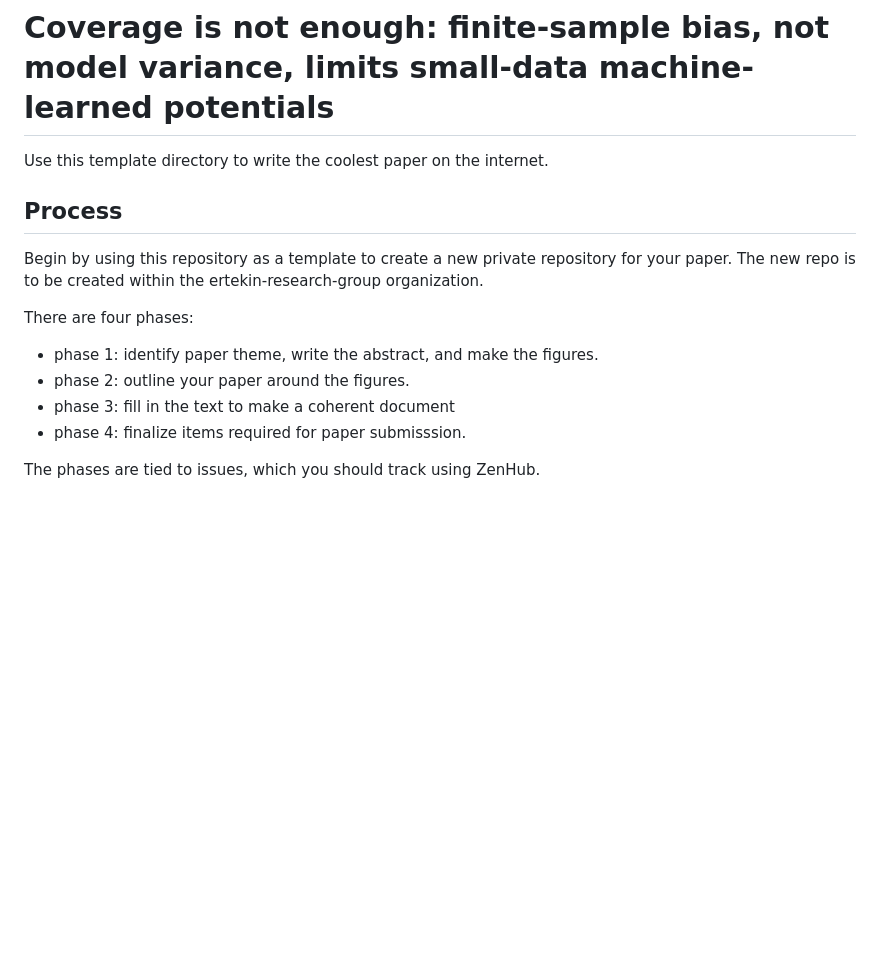
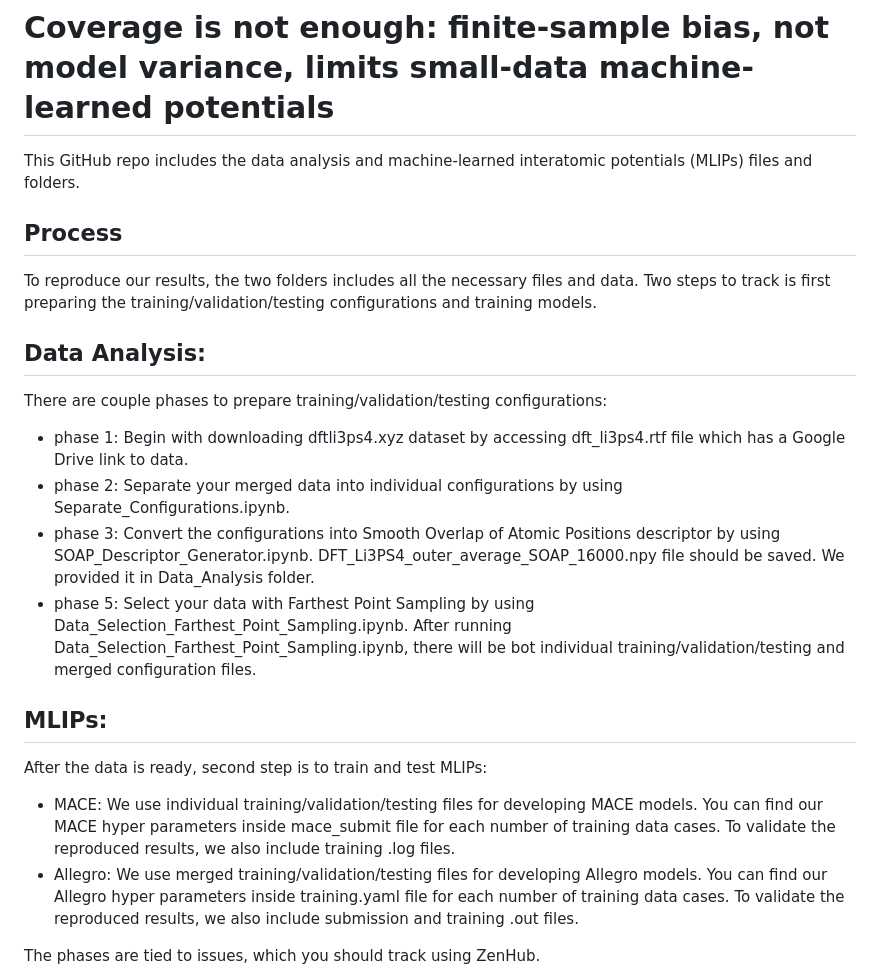
Before and after one commit to musadu2/wrong-in-the-same-way, a Markdown page: README.md, the part around the change. Drawn GitHub-style; blank space fills up the shorter version.

```diff
--- a/README.md
+++ b/README.md
@@ -1,17 +1,22 @@
 # Coverage is not enough: finite-sample bias, not model variance, limits small-data machine-learned potentials
 
-Use this template directory to write the coolest paper on the internet.
+This GitHub repo includes the data analysis and machine-learned interatomic potentials (MLIPs) files and folders.
 
 ## Process
+To reproduce our results, the two folders includes all the necessary files and data. Two steps to track is first preparing the training/validation/testing configurations and training models.
 
-Begin by using this repository as a template to create a new private repository for your paper.
-The new repo is to be created within the ertekin-research-group organization.
+## Data Analysis:
+There are couple phases to prepare training/validation/testing configurations:
+  - phase 1: Begin with downloading dftli3ps4.xyz dataset by accessing dft_li3ps4.rtf file which has a Google Drive link to data.
+  - phase 2: Separate your merged data into individual configurations by using Separate_Configurations.ipynb.
+  - phase 3: Convert the configurations into Smooth Overlap of Atomic Positions descriptor by using SOAP_Descriptor_Generator.ipynb. DFT_Li3PS4_outer_average_SOAP_16000.npy file should be saved. We provided it in Data_Analysis folder.
+  - phase 5: Select your data with Farthest Point Sampling by using Data_Selection_Farthest_Point_Sampling.ipynb. After running Data_Selection_Farthest_Point_Sampling.ipynb, there will be bot individual training/validation/testing and merged configuration files.
 
-There are four phases:
-  - phase 1: identify paper theme, write the abstract, and make the figures.
-  - phase 2: outline your paper around the figures.
-  - phase 3: fill in the text to make a coherent document
-  - phase 4: finalize items required for paper submisssion.
+## MLIPs:
+After the data is ready, second step is to train and test MLIPs:
+  - MACE: We use individual training/validation/testing files for developing MACE models. You can find our MACE hyper parameters inside mace_submit file for each number of training data cases. To validate the reproduced results, we also include training .log files.
+  - Allegro: We use merged training/validation/testing files for developing Allegro models. You can find our Allegro hyper parameters inside training.yaml file for each number of training data cases. To validate the reproduced results, we also include submission and training .out files.
+
 
 The phases are tied to issues, which you should track using ZenHub.
 
```
